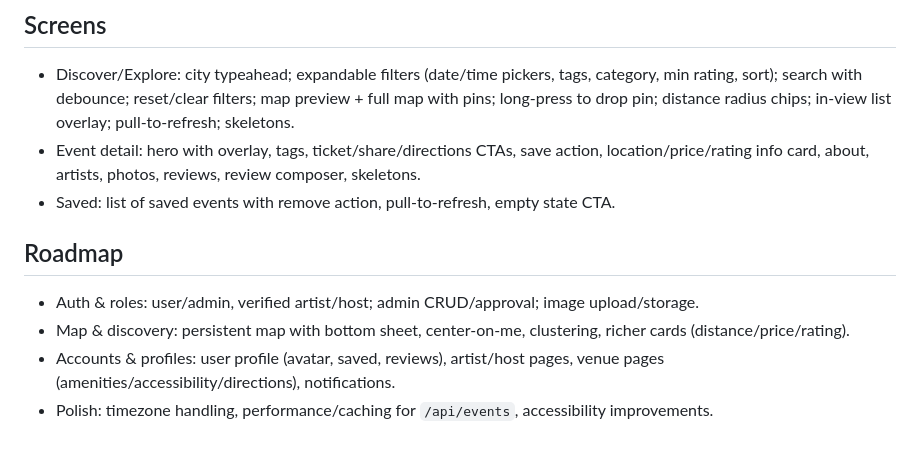
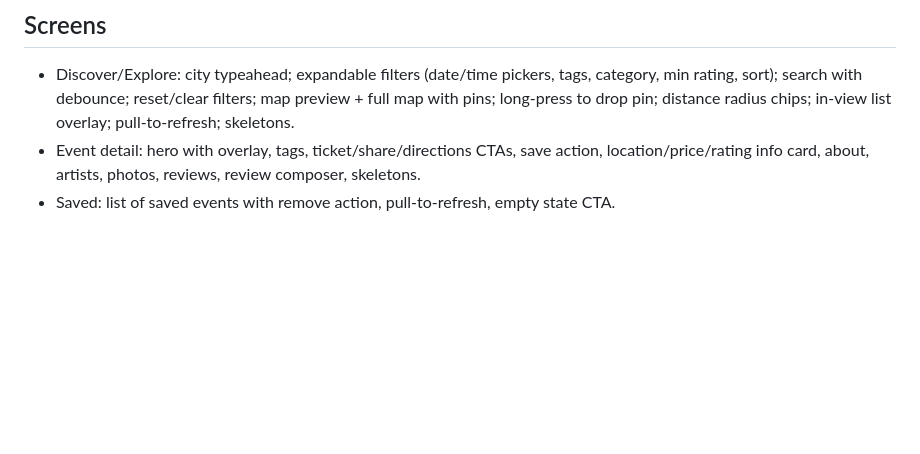
Before and after one commit to ditzu02/Innovative-Events-Mobile-App, a Markdown page: README.md, the part around the change. Drawn GitHub-style; blank space fills up the shorter version.

Commit message:
README Update 1.0

```diff
--- a/README.md
+++ b/README.md
@@ -100,9 +100,3 @@ The account screen shows basic profile information and lists events the user has
 - Discover/Explore: city typeahead; expandable filters (date/time pickers, tags, category, min rating, sort); search with debounce; reset/clear filters; map preview + full map with pins; long-press to drop pin; distance radius chips; in-view list overlay; pull-to-refresh; skeletons.
 - Event detail: hero with overlay, tags, ticket/share/directions CTAs, save action, location/price/rating info card, about, artists, photos, reviews, review composer, skeletons.
 - Saved: list of saved events with remove action, pull-to-refresh, empty state CTA.
-
-## Roadmap
-- Auth & roles: user/admin, verified artist/host; admin CRUD/approval; image upload/storage.
-- Map & discovery: persistent map with bottom sheet, center-on-me, clustering, richer cards (distance/price/rating).
-- Accounts & profiles: user profile (avatar, saved, reviews), artist/host pages, venue pages (amenities/accessibility/directions), notifications.
-- Polish: timezone handling, performance/caching for `/api/events`, accessibility improvements.
```
